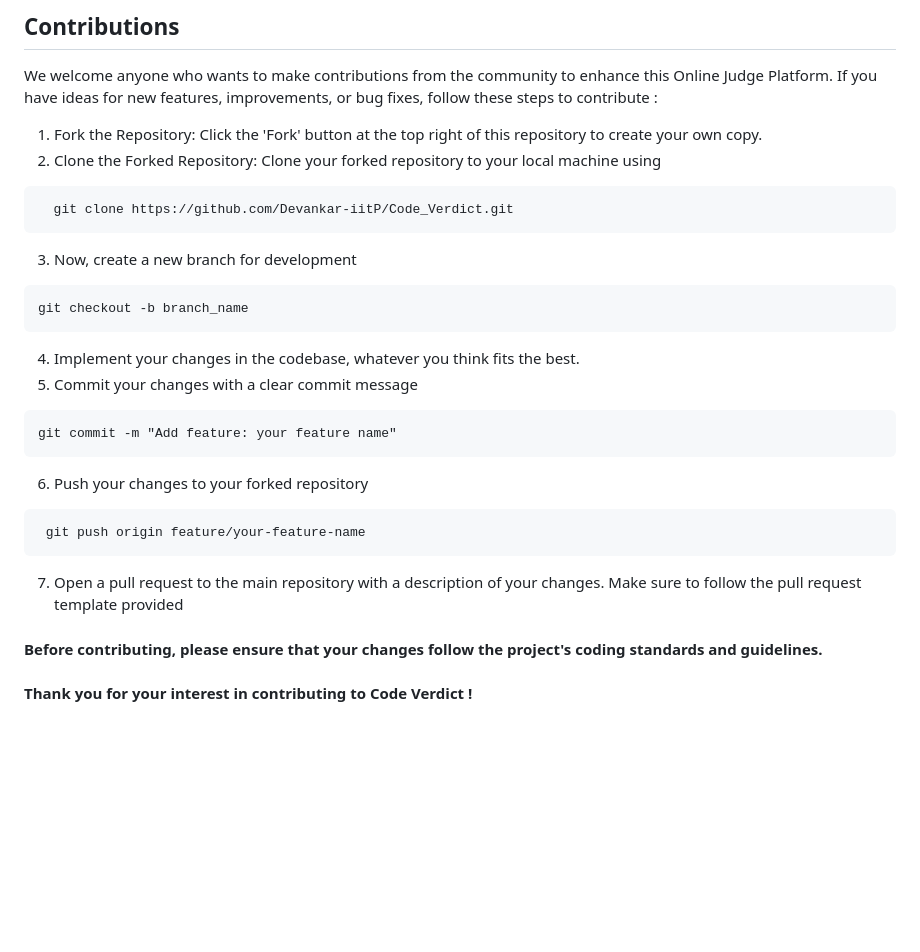
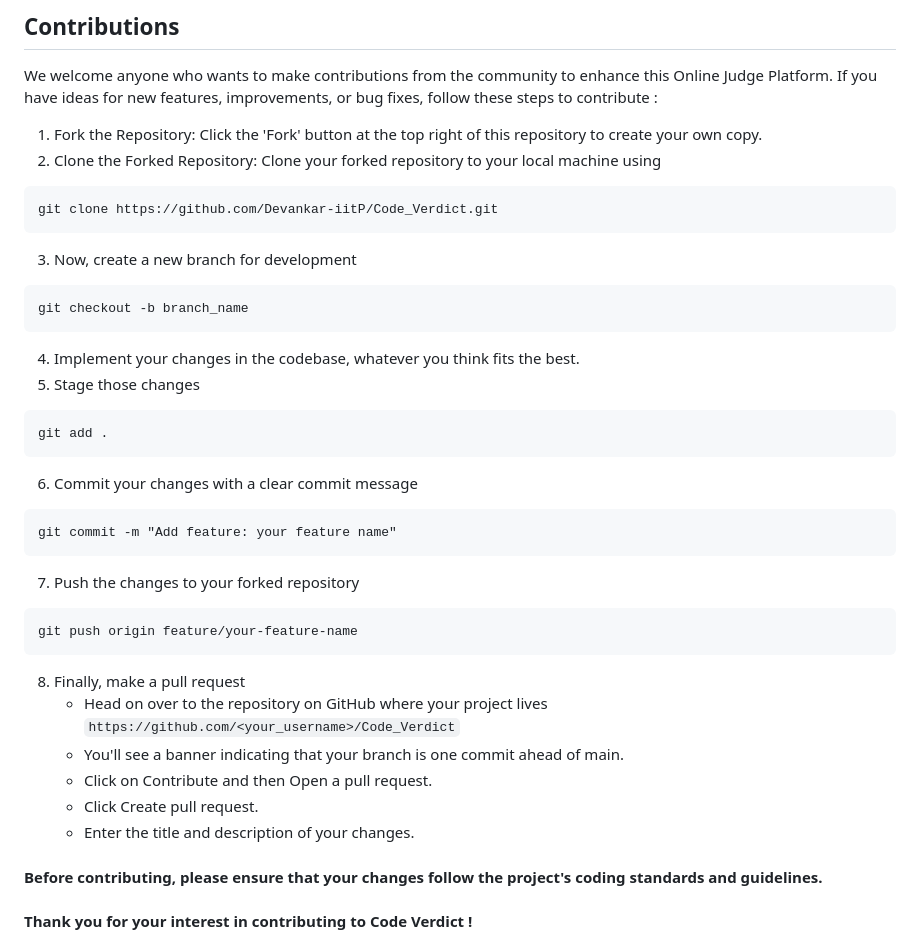
Before and after one commit to Devankar-iitP/Code-Verdict, a Markdown page: README.md, the part around one of its changes. Drawn GitHub-style; blank space fills up the shorter version.

````diff
--- a/README.md
+++ b/README.md
@@ -142,22 +142,31 @@ We welcome anyone who wants to make contributions from the community to enhance
 1. Fork the Repository: Click the 'Fork' button at the top right of this repository to create your own copy.
 2. Clone the Forked Repository: Clone your forked repository to your local machine using
 ```git
-  git clone https://github.com/Devankar-iitP/Code_Verdict.git
+git clone https://github.com/Devankar-iitP/Code_Verdict.git
 ```
 3. Now, create a new branch for development
 ```git
 git checkout -b branch_name
 ```
 4. Implement your changes in the codebase, whatever you think fits the best.
-5. Commit your changes with a clear commit message
+5. Stage those changes
+```git
+git add .
+```
+6. Commit your changes with a clear commit message
 ```git
 git commit -m "Add feature: your feature name"
 ```
-6. Push your changes to your forked repository
+7. Push the changes to your forked repository
 ```git
- git push origin feature/your-feature-name
+git push origin feature/your-feature-name
 ```
-7. Open a pull request to the main repository with a description of your changes. Make sure to follow the pull request template provided
+8. Finally, make a pull request
+   - Head on over to the repository on GitHub where your project lives `https://github.com/<your_username>/Code_Verdict`
+   - You'll see a banner indicating that your branch is one commit ahead of main.
+   - Click on Contribute and then Open a pull request.
+   - Click Create pull request.
+   - Enter the title and description of your changes.
 
 #### Before contributing, please ensure that your changes follow the project's coding standards and guidelines.
 #### Thank you for your interest in contributing to Code Verdict !
````
Also changed, not shown: other parts of README.md (+5 -5 lines).
